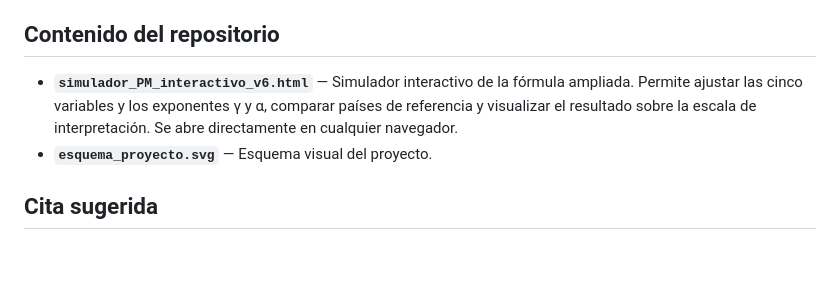
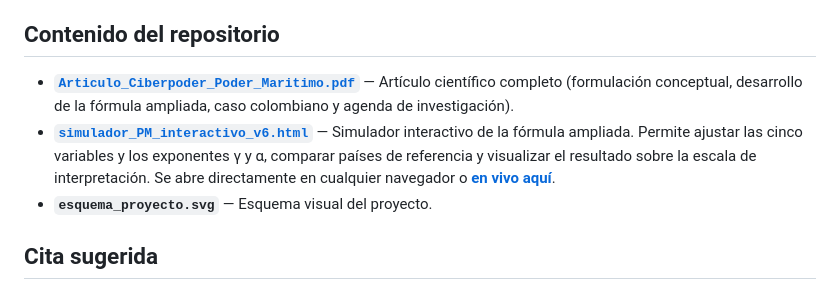
Before and after one commit to diegocabuya/Ciberpoder-y-Poder-Maritimo, a Markdown page: README.md, the part around one of its changes. GitHub-like rendering; blank space fills up the shorter version.

```diff
--- a/README.md
+++ b/README.md
@@ -52,7 +62,8 @@ El hallazgo central: para las potencias medias regionales, el **ciberpoder es la
 
 ## Contenido del repositorio
 
-- **`simulador_PM_interactivo_v6.html`** — Simulador interactivo de la fórmula ampliada. Permite ajustar las cinco variables y los exponentes γ y α, comparar países de referencia y visualizar el resultado sobre la escala de interpretación. Se abre directamente en cualquier navegador.
+- **[`Articulo_Ciberpoder_Poder_Maritimo.pdf`](Articulo_Ciberpoder_Poder_Maritimo.pdf)** — Artículo científico completo (formulación conceptual, desarrollo de la fórmula ampliada, caso colombiano y agenda de investigación).
+- **[`simulador_PM_interactivo_v6.html`](simulador_PM_interactivo_v6.html)** — Simulador interactivo de la fórmula ampliada. Permite ajustar las cinco variables y los exponentes γ y α, comparar países de referencia y visualizar el resultado sobre la escala de interpretación. Se abre directamente en cualquier navegador o [**en vivo aquí**](https://diegocabuya.github.io/Ciberpoder-y-Poder-Maritimo/simulador_PM_interactivo_v6.html).
 - **`esquema_proyecto.svg`** — Esquema visual del proyecto.
 
 ## Cita sugerida
```
Also changed, not shown: other parts of README.md (+10 -0 lines).
